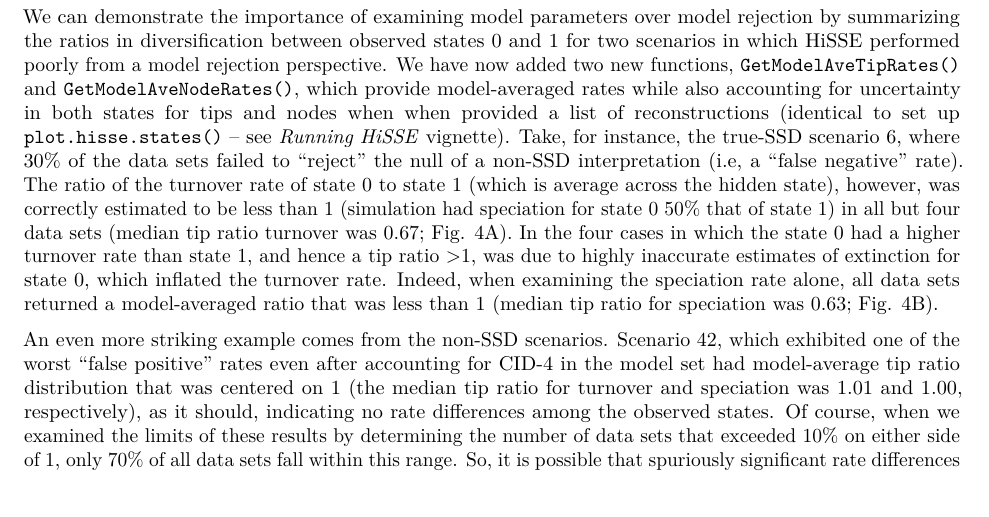
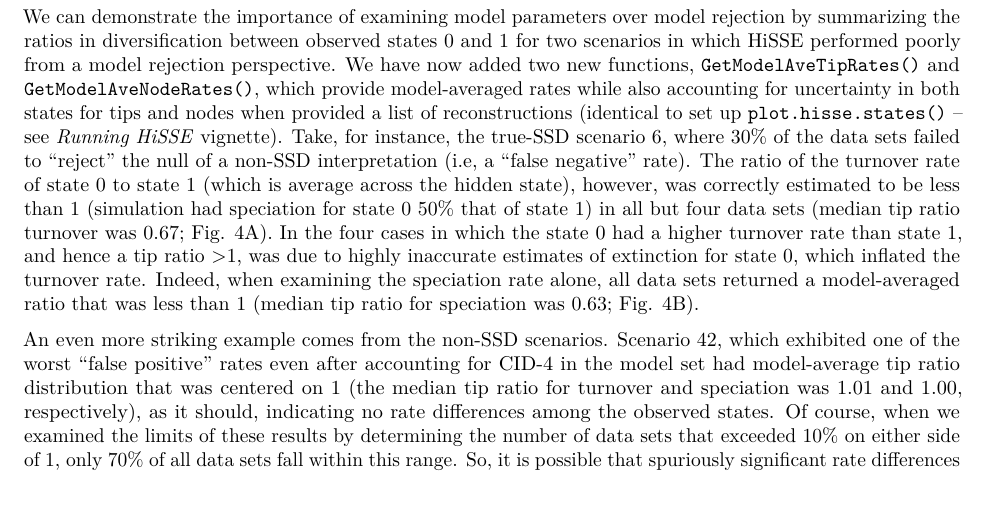
Before and after one commit to thej022214/hisse, an R Markdown document (vignettes/hisse-fisse-type1-vignette.Rmd): part of page 7 of 8, cut so that both start at the same text. Rendered offline with R 4.5, knitr and Pandoc, then LaTeX, with nearby package versions; some code elsewhere in the file could not run offline.

Commit message:
Correct typo.

````diff
--- a/vignettes/hisse-fisse-type1-vignette.Rmd
+++ b/vignettes/hisse-fisse-type1-vignette.Rmd
@@ -322,7 +322,7 @@ title(xlab="Tip ratio 0:1 speciation rate", line=2)
 mtext("D",side=2, las=1, line=2.5, at=0.35)
 ```
 
-We can demonstrate the importance of examining model parameters over model rejection by summarizing the ratios in diversification between observed states 0 and 1 for two scenarios in which HiSSE performed poorly from a model rejection perspective. We have now added two new functions, `GetModelAveTipRates()` and `GetModelAveNodeRates()`, which provide model-averaged rates while also accounting for uncertainty in both states for tips and nodes when when provided a list of reconstructions (identical to set up `plot.hisse.states()` -- see *Running HiSSE* vignette). Take, for instance, the true-SSD scenario 6, where 30% of the data sets failed to "reject" the null of a non-SSD interpretation (i.e, a "false negative" rate). The ratio of the turnover rate of state 0 to state 1 (which is average across the hidden state), however, was correctly estimated to be less than 1 (simulation had speciation for state 0 50% that of state 1) in all but four data sets (median tip ratio turnover was 0.67; Fig. 4A). In the four cases in which the state 0 had a higher turnover rate than state 1, and hence a tip ratio >1, was due to highly inaccurate estimates of extinction for state 0, which inflated the turnover rate. Indeed, when examining the speciation rate alone, all data sets returned a model-averaged ratio that was less than 1 (median tip ratio for speciation was 0.63; Fig. 4B).
+We can demonstrate the importance of examining model parameters over model rejection by summarizing the ratios in diversification between observed states 0 and 1 for two scenarios in which HiSSE performed poorly from a model rejection perspective. We have now added two new functions, `GetModelAveTipRates()` and `GetModelAveNodeRates()`, which provide model-averaged rates while also accounting for uncertainty in both states for tips and nodes when provided a list of reconstructions (identical to set up `plot.hisse.states()` -- see *Running HiSSE* vignette). Take, for instance, the true-SSD scenario 6, where 30% of the data sets failed to "reject" the null of a non-SSD interpretation (i.e, a "false negative" rate). The ratio of the turnover rate of state 0 to state 1 (which is average across the hidden state), however, was correctly estimated to be less than 1 (simulation had speciation for state 0 50% that of state 1) in all but four data sets (median tip ratio turnover was 0.67; Fig. 4A). In the four cases in which the state 0 had a higher turnover rate than state 1, and hence a tip ratio >1, was due to highly inaccurate estimates of extinction for state 0, which inflated the turnover rate. Indeed, when examining the speciation rate alone, all data sets returned a model-averaged ratio that was less than 1 (median tip ratio for speciation was 0.63; Fig. 4B).
 
 An even more striking example comes from the non-SSD scenarios. Scenario 42, which exhibited one of the worst "false positive" rates even after accounting for CID-4 in the model set had model-average tip ratio distribution that was centered on 1 (the median tip ratio for turnover and speciation was 1.01 and 1.00, respectively), as it should, indicating no rate differences among the observed states. Of course, when we examined the limits of these results by determining the number of data sets that exceeded 10% on either side of 1, only 70% of all data sets fall within this range. So, it is possible that spuriously significant rate differences may still be returned. However, the important point is that when we examine the model parameters, clearly the situation is not as dire as it would seem had we only relied on which model fit best.
 
````
